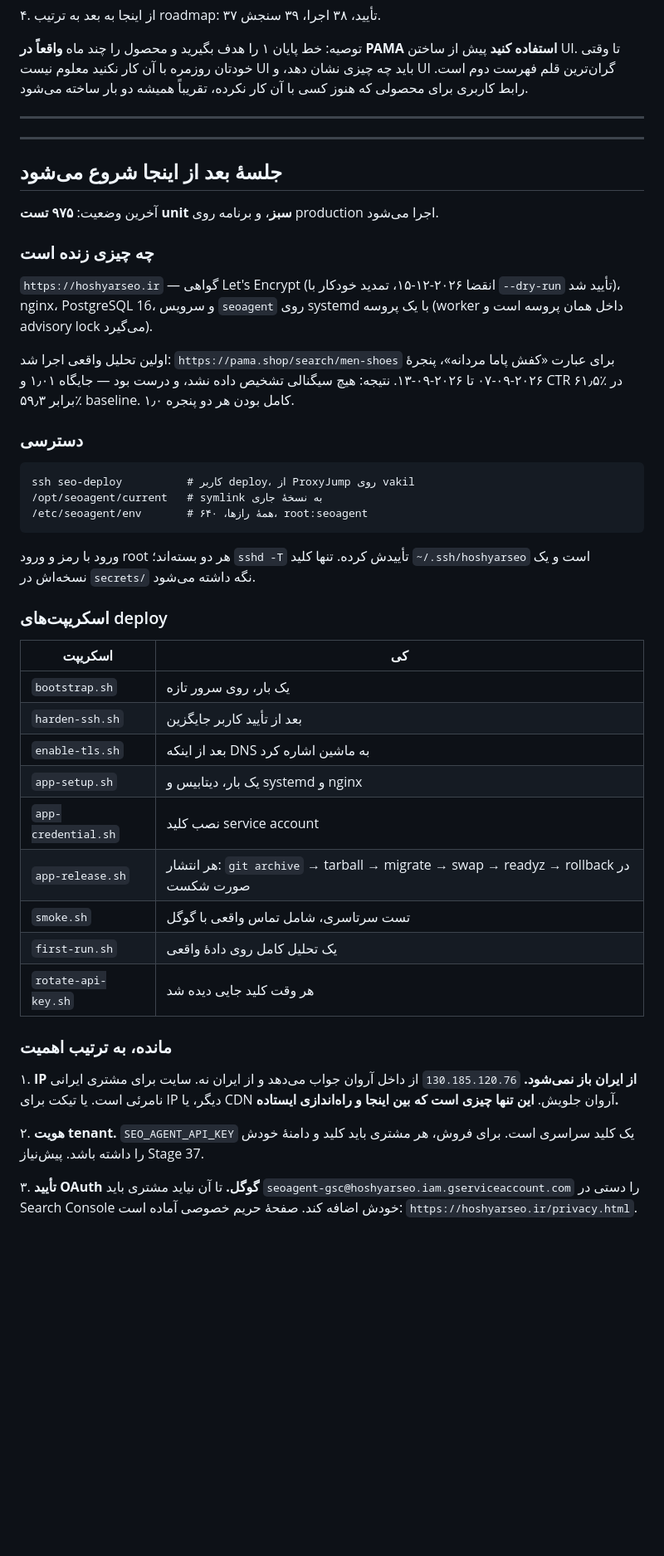
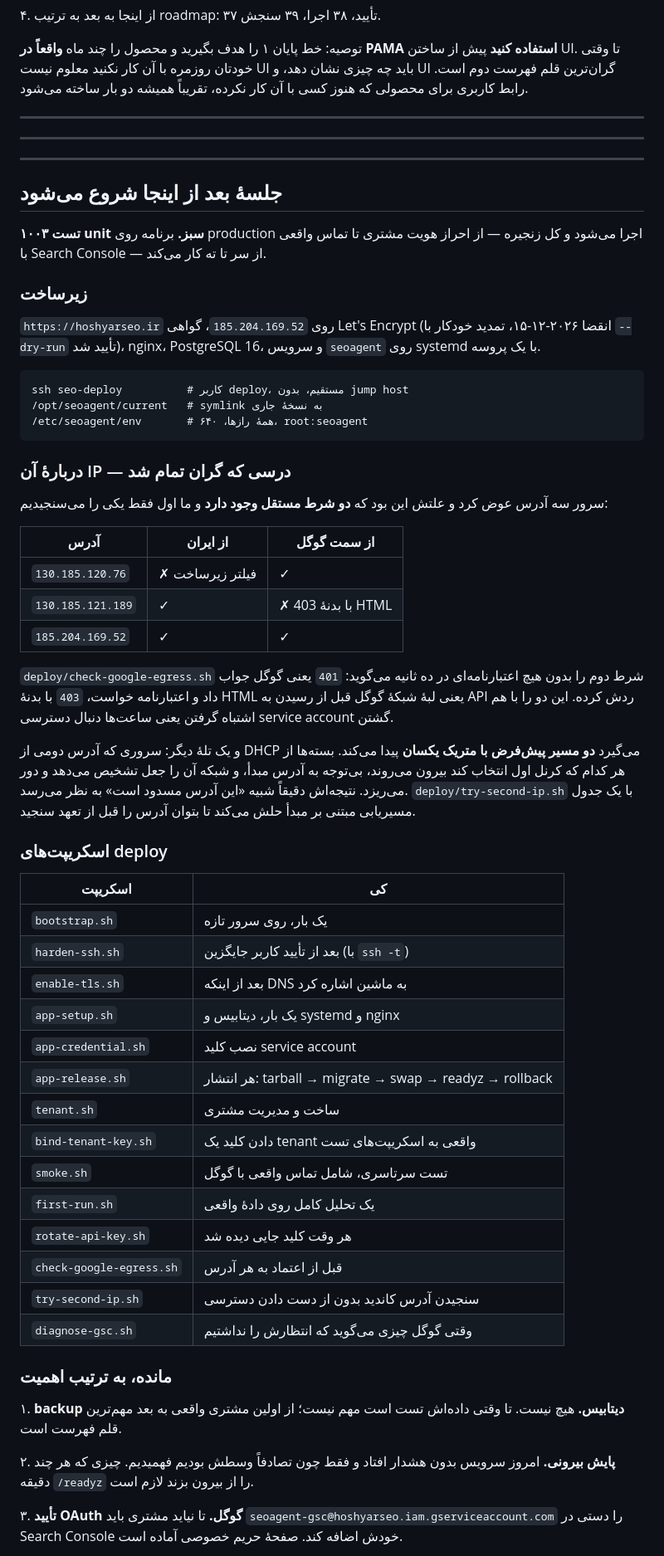
Before and after one commit to farzadak13/seo-agent-plus, a Markdown page: docs/roadmap.md, the part around one of its changes. Shown at 83% size. Drawn GitHub-style; blank space fills up the shorter version.

Commit message:
docs: the whole chain works, and what the address hunt taught
The server went through three addresses because there are two
independent requirements and we were only checking one at a time:
reachable from inside Iran, and accepted by Google's edge. The first
address passed the second and failed the first; its replacement did the
opposite; the third passes both. The table is in the doc so the next
person does not rediscover it one address at a time.

Also records the trap underneath it: a server handed a second address by
DHCP gets two default routes at equal metric, packets leave by whichever
the kernel picks regardless of source, and the provider drops them as
spoofed — which reads as 'this address is blocked' rather than 'this host
cannot use it yet'.

Tenant identity and the property picker move to done.

Co-Authored-By: Claude Opus 5 <noreply@anthropic.com>
Claude-Session: https://claude.ai/code/session_013eyELWg9w8ETrEXveT4hu3

```diff
--- a/docs/roadmap.md
+++ b/docs/roadmap.md
@@ -173,55 +173,74 @@ onboarding جداست.
 
 ---
 
+---
+
 ## جلسهٔ بعد از اینجا شروع می‌شود
 
-آخرین وضعیت: **۹۷۵ تست unit سبز**، و برنامه روی production اجرا می‌شود.
+**۱۰۰۳ تست unit سبز.** برنامه روی production اجرا می‌شود و کل زنجیره —
+از احراز هویت مشتری تا تماس واقعی با Search Console — از سر تا ته کار می‌کند.
 
-### چه چیزی زنده است
+### زیرساخت
 
-`https://hoshyarseo.ir` — گواهی Let's Encrypt (انقضا ۲۰۲۶-۱۲-۱۵، تمدید خودکار
-با `--dry-run` تأیید شد)، nginx، PostgreSQL 16، و سرویس `seoagent` روی systemd
-با یک پروسه (worker داخل همان پروسه است و advisory lock می‌گیرد).
+`https://hoshyarseo.ir` روی `185.204.169.52`، گواهی Let's Encrypt (انقضا
+۲۰۲۶-۱۲-۱۵، تمدید خودکار با `--dry-run` تأیید شد)، nginx، PostgreSQL 16،
+و سرویس `seoagent` روی systemd با یک پروسه.
 
-اولین تحلیل واقعی اجرا شد: `https://pama.shop/search/men-shoes` برای عبارت
-«کفش پاما مردانه»، پنجرهٔ ۲۰۲۶-۰۹-۰۷ تا ۲۰۲۶-۰۹-۱۳. نتیجه: هیچ سیگنالی
-تشخیص داده نشد، و درست بود — جایگاه ۱٫۰۱ و CTR ۶۱٫۵٪ در برابر ۵۹٫۳٪ baseline.
-کامل بودن هر دو پنجره ۱٫۰.
-
-### دسترسی
-
-    ssh seo-deploy          # کاربر deploy، از ProxyJump روی vakil
+    ssh seo-deploy          # کاربر deploy، مستقیم، بدون jump host
     /opt/seoagent/current   # symlink به نسخهٔ جاری
     /etc/seoagent/env       # همهٔ رازها، ۶۴۰، root:seoagent
 
-ورود با رمز و ورود root هر دو بسته‌اند؛ `sshd -T` تأییدش کرده. تنها کلید
-`~/.ssh/hoshyarseo` است و یک نسخه‌اش در `secrets/` نگه داشته می‌شود.
+### دربارهٔ آن IP — درسی که گران تمام شد
+
+سرور سه آدرس عوض کرد و علتش این بود که **دو شرط مستقل وجود دارد** و ما
+اول فقط یکی را می‌سنجیدیم:
+
+| آدرس | از ایران | از سمت گوگل |
+| --- | --- | --- |
+| `130.185.120.76` | ✗ فیلتر زیرساخت | ✓ |
+| `130.185.121.189` | ✓ | ✗ 403 با بدنهٔ HTML |
+| `185.204.169.52` | ✓ | ✓ |
+
+`deploy/check-google-egress.sh` شرط دوم را بدون هیچ اعتبارنامه‌ای در ده
+ثانیه می‌گوید: `401` یعنی گوگل جواب داد و اعتبارنامه خواست، `403` با بدنهٔ
+HTML یعنی لبهٔ شبکهٔ گوگل قبل از رسیدن به API ردش کرده. این دو را با هم
+اشتباه گرفتن یعنی ساعت‌ها دنبال دسترسی service account گشتن.
+
+و یک تلهٔ دیگر: سروری که آدرس دومی از DHCP می‌گیرد **دو مسیر پیش‌فرض با
+متریک یکسان** پیدا می‌کند. بسته‌ها از هر کدام که کرنل اول انتخاب کند بیرون
+می‌روند، بی‌توجه به آدرس مبدأ، و شبکه آن را جعل تشخیص می‌دهد و دور
+می‌ریزد. نتیجه‌اش دقیقاً شبیه «این آدرس مسدود است» به نظر می‌رسد.
+`deploy/try-second-ip.sh` با یک جدول مسیریابی مبتنی بر مبدأ حلش می‌کند تا
+بتوان آدرس را قبل از تعهد سنجید.
 
 ### اسکریپت‌های deploy
 
 | اسکریپت | کی |
 | --- | --- |
 | `bootstrap.sh` | یک بار، روی سرور تازه |
-| `harden-ssh.sh` | بعد از تأیید کاربر جایگزین |
+| `harden-ssh.sh` | بعد از تأیید کاربر جایگزین (با `ssh -t`) |
 | `enable-tls.sh` | بعد از اینکه DNS به ماشین اشاره کرد |
 | `app-setup.sh` | یک بار، دیتابیس و systemd و nginx |
 | `app-credential.sh` | نصب کلید service account |
-| `app-release.sh` | هر انتشار: `git archive` → tarball → migrate → swap → readyz → rollback در صورت شکست |
+| `app-release.sh` | هر انتشار: tarball → migrate → swap → readyz → rollback |
+| `tenant.sh` | ساخت و مدیریت مشتری |
+| `bind-tenant-key.sh` | دادن کلید یک tenant واقعی به اسکریپت‌های تست |
 | `smoke.sh` | تست سرتاسری، شامل تماس واقعی با گوگل |
 | `first-run.sh` | یک تحلیل کامل روی دادهٔ واقعی |
 | `rotate-api-key.sh` | هر وقت کلید جایی دیده شد |
+| `check-google-egress.sh` | قبل از اعتماد به هر آدرس |
+| `try-second-ip.sh` | سنجیدن آدرس کاندید بدون از دست دادن دسترسی |
+| `diagnose-gsc.sh` | وقتی گوگل چیزی می‌گوید که انتظارش را نداشتیم |
 
 ### مانده، به ترتیب اهمیت
 
-۱. **IP از ایران باز نمی‌شود.** `130.185.120.76` از داخل آروان جواب می‌دهد و از
-   ایران نه. سایت برای مشتری ایرانی نامرئی است. یا تیکت برای IP دیگر، یا CDN
-   آروان جلویش. **این تنها چیزی است که بین اینجا و راه‌اندازی ایستاده.**
+۱. **backup دیتابیس.** هیچ نیست. تا وقتی داده‌اش تست است مهم نیست؛ از اولین
+   مشتری واقعی به بعد مهم‌ترین قلم فهرست است.
 
-۲. **هویت tenant.** `SEO_AGENT_API_KEY` یک کلید سراسری است. برای فروش، هر
-   مشتری باید کلید و دامنهٔ خودش را داشته باشد. پیش‌نیاز Stage 37.
+۲. **پایش بیرونی.** امروز سرویس بدون هشدار افتاد و فقط چون تصادفاً وسطش
+   بودیم فهمیدیم. چیزی که هر چند دقیقه `/readyz` را از بیرون بزند لازم است.
 
-۳. **تأیید OAuth گوگل.** تا آن نیاید مشتری باید
-   `seoagent-gsc@hoshyarseo.iam.gserviceaccount.com` را دستی در Search Console
-   خودش اضافه کند. صفحهٔ حریم خصوصی آماده است:
-   `https://hoshyarseo.ir/privacy.html`.
+۳. **تأیید OAuth گوگل.** تا نیاید مشتری باید
+   `seoagent-gsc@hoshyarseo.iam.gserviceaccount.com` را دستی در Search
+   Console خودش اضافه کند. صفحهٔ حریم خصوصی آماده است.
 
```
Also changed, not shown: other parts of docs/roadmap.md (+18 -12 lines).
